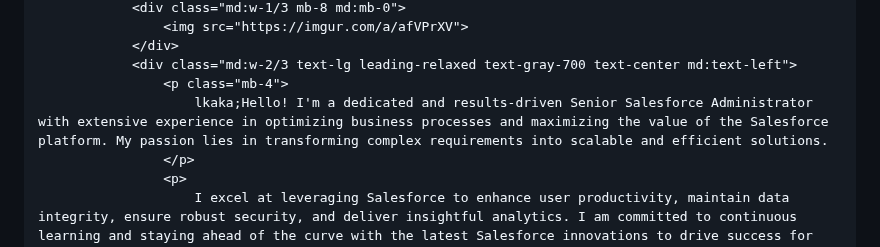
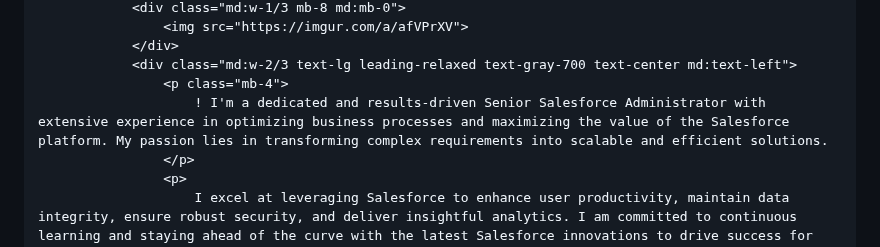
Before and after one commit to Ade1429/Ade, a Markdown page: README.md, the part around the change. Drawn GitHub-style.

```diff
--- a/README.md
+++ b/README.md
@@ -88,7 +88,7 @@
                 </div>
                 <div class="md:w-2/3 text-lg leading-relaxed text-gray-700 text-center md:text-left">
                     <p class="mb-4">
-                        lkaka;Hello! I'm a dedicated and results-driven Senior Salesforce Administrator with extensive experience in optimizing business processes and maximizing the value of the Salesforce platform. My passion lies in transforming complex requirements into scalable and efficient solutions.
+                        ! I'm a dedicated and results-driven Senior Salesforce Administrator with extensive experience in optimizing business processes and maximizing the value of the Salesforce platform. My passion lies in transforming complex requirements into scalable and efficient solutions.
                     </p>
                     <p>
                         I excel at leveraging Salesforce to enhance user productivity, maintain data integrity, ensure robust security, and deliver insightful analytics. I am committed to continuous learning and staying ahead of the curve with the latest Salesforce innovations to drive success for any organization.
```
